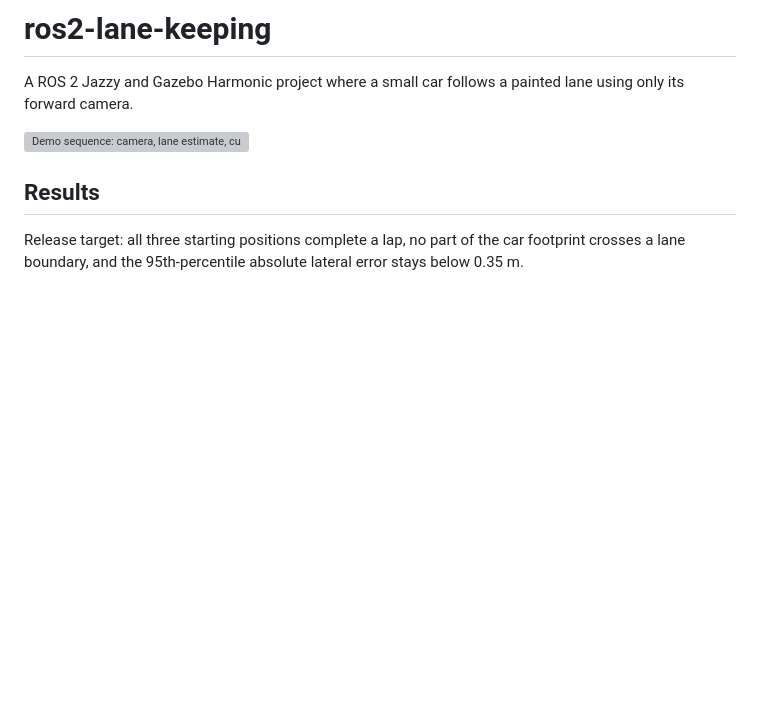
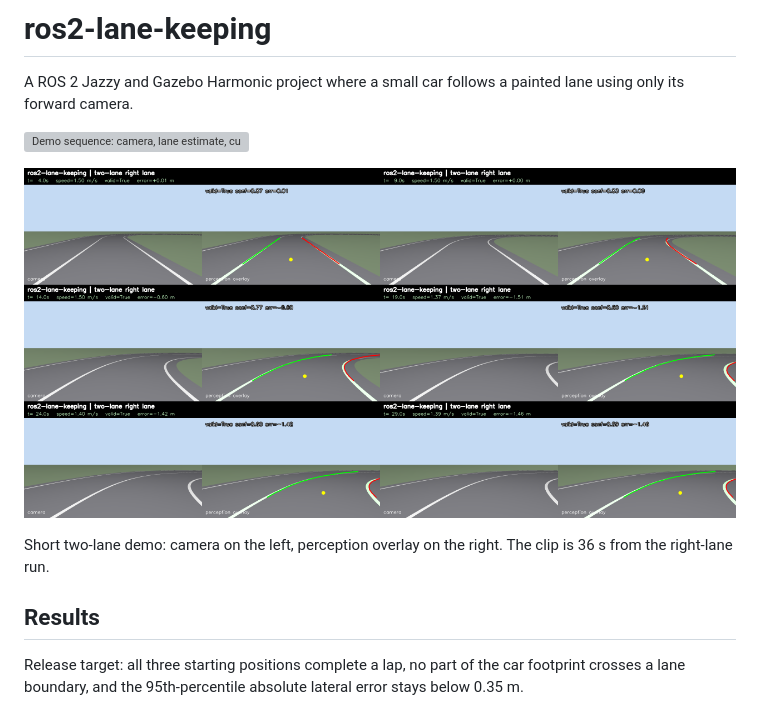
Before and after one commit to acendia/ros2-lane-keeping, a Markdown page: README.md, the part around the change. Drawn GitHub-style; pictures changed too: docs/images/two_lane_demo_contact.png (added); blank space fills up the shorter version; grey boxes are pictures that could not be loaded.

Commit message:
Add two-lane demo video

```diff
--- a/README.md
+++ b/README.md
@@ -4,6 +4,11 @@ A ROS 2 Jazzy and Gazebo Harmonic project where a small car follows a painted
 lane using only its forward camera.
 
 ![Demo sequence: camera, lane estimate, curve, lap error](docs/images/demo_sequence.png)
+
+[![Two-lane demo frames](docs/images/two_lane_demo_contact.png)](docs/media/two_lane_demo.mp4)
+
+Short two-lane demo: camera on the left, perception overlay on the right. The
+clip is 36 s from the right-lane run.
 
 ## Results
 
```
Also changed, not shown: 1 other file.
